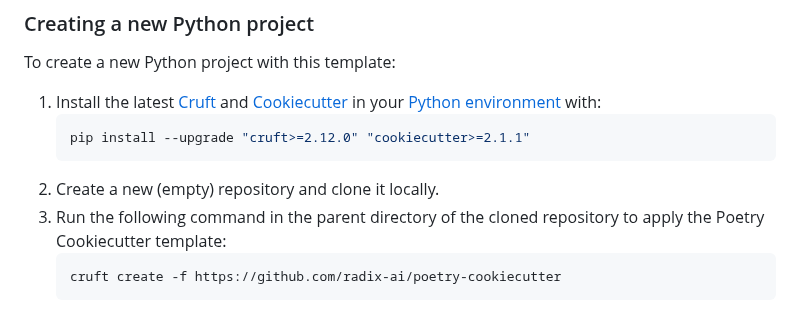
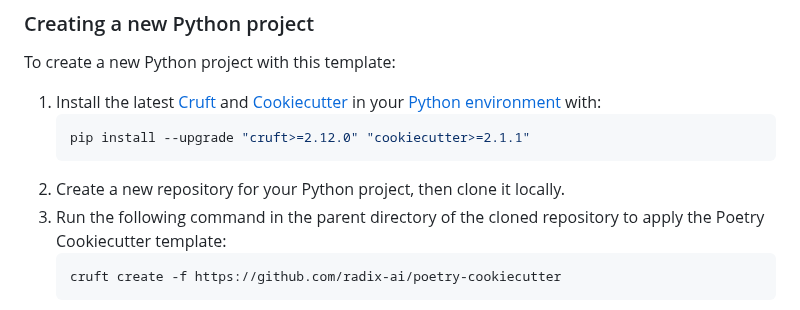
Before and after one commit to superlinear-ai/poetry-cookiecutter, a Markdown page: README.md, the part around the change. Rendered like a GitHub page.

Commit message:
doc: step 2 rephrased

````diff
--- a/README.md
+++ b/README.md
@@ -37,7 +37,7 @@ To create a new Python project with this template:
    ```sh
    pip install --upgrade "cruft>=2.12.0" "cookiecutter>=2.1.1"
    ```
-2. Create a new (empty) repository and clone it locally.
+2. Create a new repository for your Python project, then clone it locally.
 3. Run the following command in the parent directory of the cloned repository to apply the Poetry Cookiecutter template:
    ```sh
    cruft create -f https://github.com/radix-ai/poetry-cookiecutter
````
